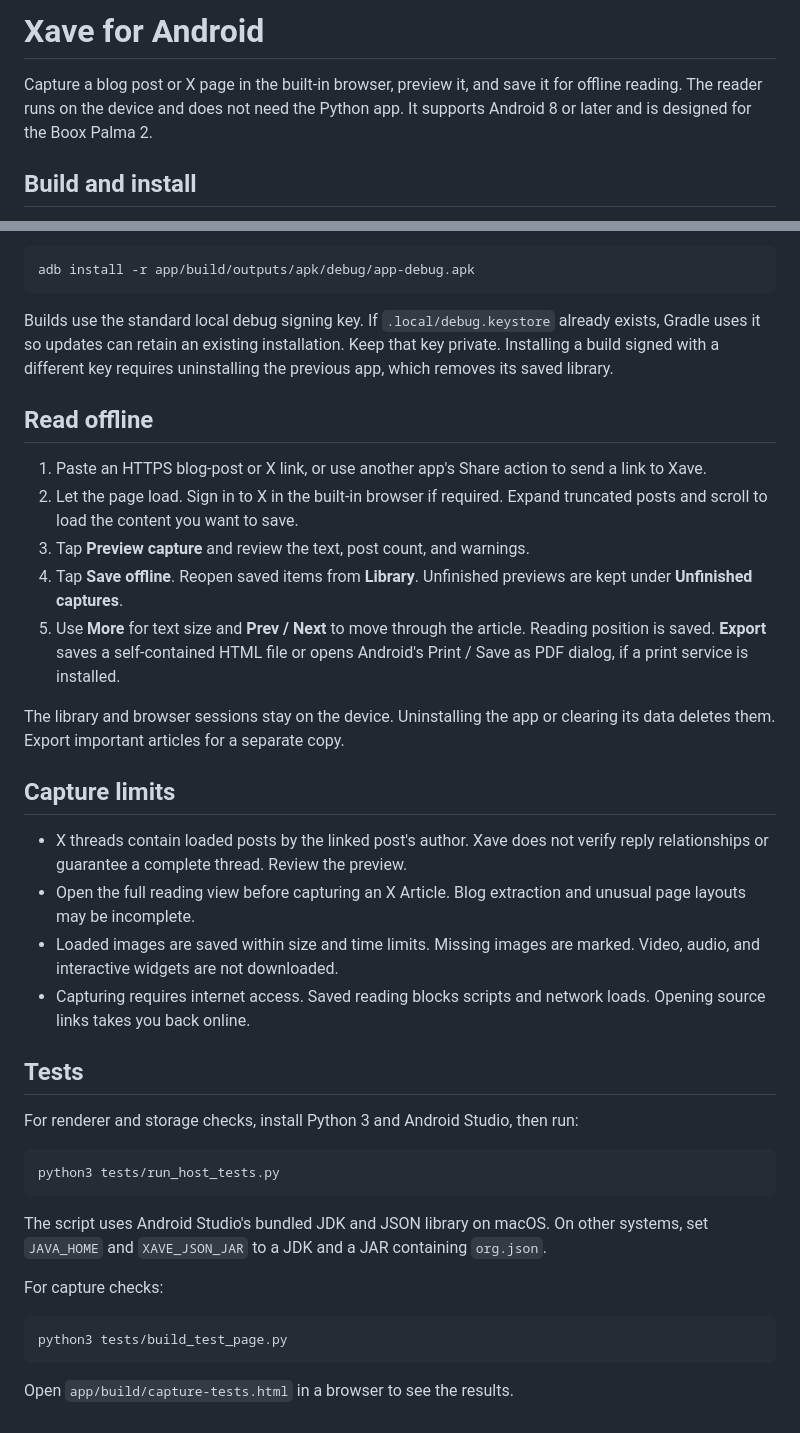
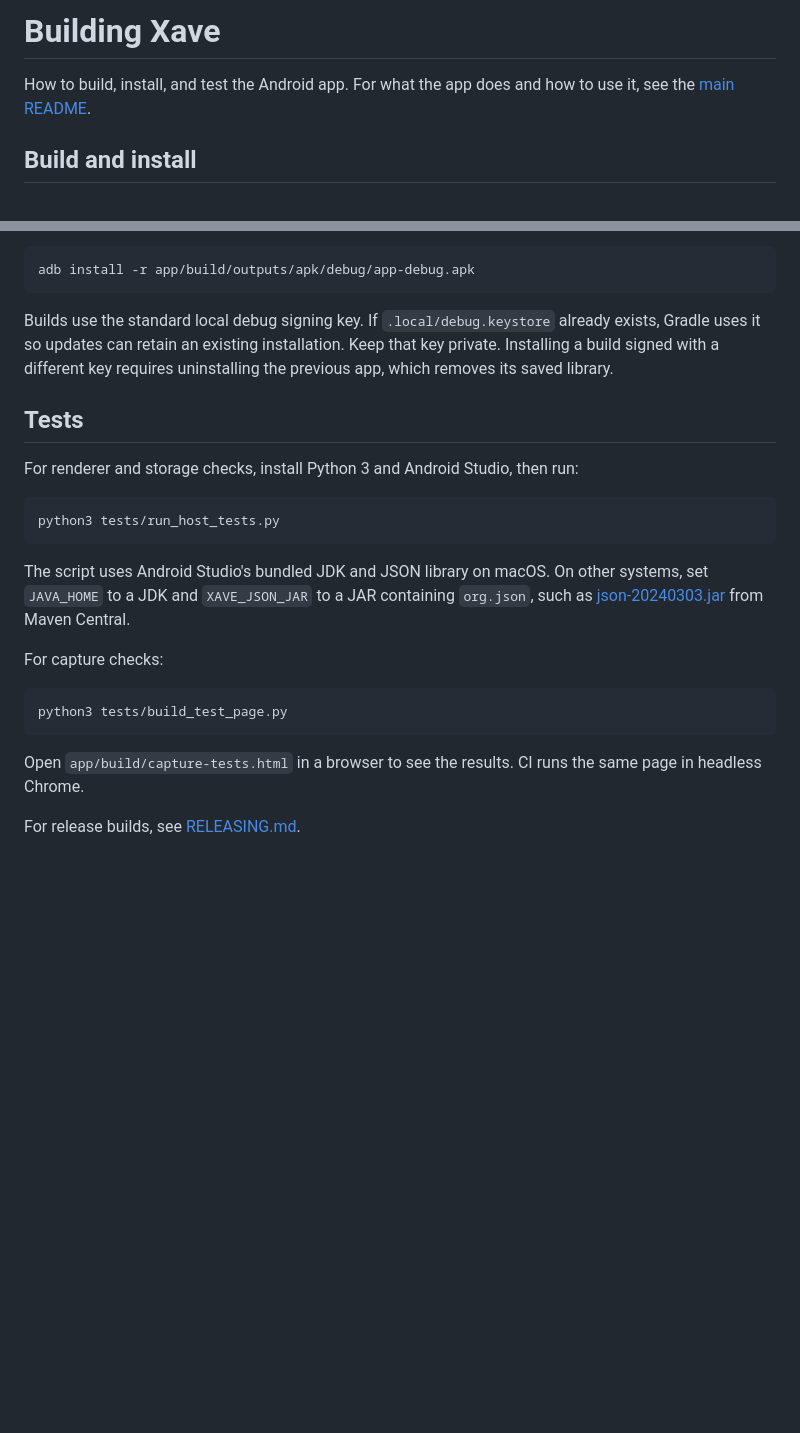
Before and after one commit to dkholode/xave, a Markdown page: android/README.md, 2 parts joined by grey strips. Drawn GitHub-style; blank space fills up the shorter version.

Commit message:
Rewrite the README for any Android device

````diff
--- a/android/README.md
+++ b/android/README.md
@@ -1,8 +1,7 @@
-# Xave for Android
+# Building Xave
 
-Capture a blog post or X page in the built-in browser, preview it, and save it
-for offline reading. The reader runs on the device and does not need the Python
-app. It supports Android 8 or later and is designed for the Boox Palma 2.
+How to build, install, and test the Android app. For what the app does and how
+to use it, see the [main README](../README.md).
 
 ## Build and install
 
@@ -34,33 +33,6 @@ already exists, Gradle uses it so updates can retain an existing installation.
 Keep that key private. Installing a build signed with a different key requires
 uninstalling the previous app, which removes its saved library.
 
-## Read offline
-
-1. Paste an HTTPS blog-post or X link, or use another app's Share action to send
-   a link to Xave.
-2. Let the page load. Sign in to X in the built-in browser if required. Expand
-   truncated posts and scroll to load the content you want to save.
-3. Tap **Preview capture** and review the text, post count, and warnings.
-4. Tap **Save offline**. Reopen saved items from **Library**. Unfinished previews
-   are kept under **Unfinished captures**.
-5. Use **More** for text size and **Prev / Next** to move through the article.
-   Reading position is saved. **Export** saves a self-contained HTML file or
-   opens Android's Print / Save as PDF dialog, if a print service is installed.
-
-The library and browser sessions stay on the device. Uninstalling the app or
-clearing its data deletes them. Export important articles for a separate copy.
-
-## Capture limits
-
-- X threads contain loaded posts by the linked post's author. Xave does not
-  verify reply relationships or guarantee a complete thread. Review the preview.
-- Open the full reading view before capturing an X Article. Blog extraction and
-  unusual page layouts may be incomplete.
-- Loaded images are saved within size and time limits. Missing images are
-  marked. Video, audio, and interactive widgets are not downloaded.
-- Capturing requires internet access. Saved reading blocks scripts and network
-  loads. Opening source links takes you back online.
-
 ## Tests
 
 For renderer and storage checks, install Python 3 and Android Studio, then run:
@@ -70,8 +42,10 @@ python3 tests/run_host_tests.py
 ```
 
 The script uses Android Studio's bundled JDK and JSON library on macOS. On other
-systems, set `JAVA_HOME` and `XAVE_JSON_JAR` to a JDK and a JAR containing
-`org.json`.
+systems, set `JAVA_HOME` to a JDK and `XAVE_JSON_JAR` to a JAR containing
+`org.json`, such as
+[json-20240303.jar](https://repo1.maven.org/maven2/org/json/json/20240303/json-20240303.jar)
+from Maven Central.
 
 For capture checks:
 
@@ -79,4 +53,7 @@ For capture checks:
 python3 tests/build_test_page.py
 ```
 
-Open `app/build/capture-tests.html` in a browser to see the results.
+Open `app/build/capture-tests.html` in a browser to see the results. CI runs the
+same page in headless Chrome.
+
+For release builds, see [RELEASING.md](../RELEASING.md).
````
Also changed, not shown: README.md (+49 -64 lines), screenshots/library-light.png (added), screenshots/reader-dark.png (added), screenshots/reader-light.png (added).
